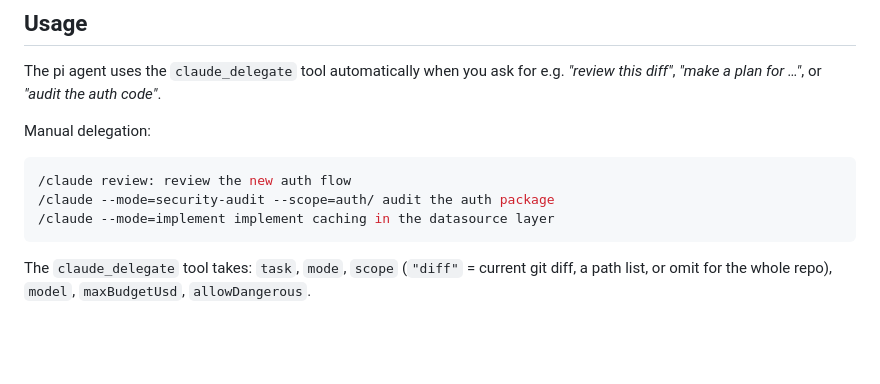
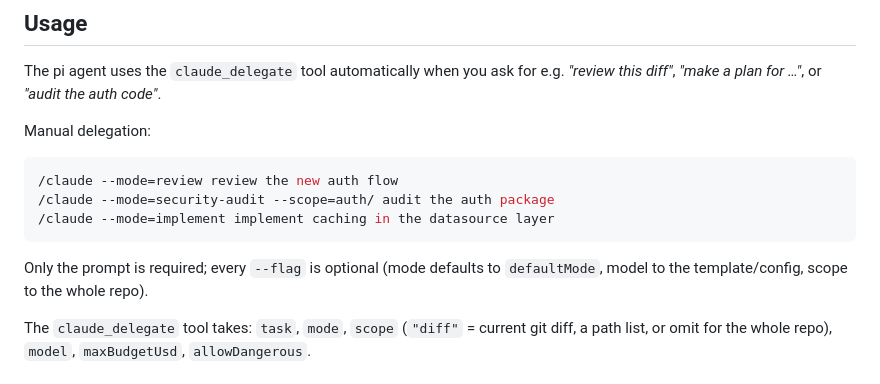
Before and after one commit to yorch/pi-claude-delegate, a Markdown page: README.md, the part around the change. Drawn GitHub-style; blank space fills up the shorter version.

Commit message:
Fix README: /claude uses --mode= flag syntax (only prompt is required)

````diff
--- a/README.md
+++ b/README.md
@@ -21,10 +21,13 @@ The pi agent uses the `claude_delegate` tool automatically when you ask for e.g.
 Manual delegation:
 
 ```bash
-/claude review: review the new auth flow
+/claude --mode=review review the new auth flow
 /claude --mode=security-audit --scope=auth/ audit the auth package
 /claude --mode=implement implement caching in the datasource layer
 ```
+
+Only the prompt is required; every `--flag` is optional (mode defaults to
+`defaultMode`, model to the template/config, scope to the whole repo).
 
 The `claude_delegate` tool takes: `task`, `mode`, `scope` (`"diff"` = current git diff, a path list, or omit for the whole repo), `model`, `maxBudgetUsd`, `allowDangerous`.
 
````
